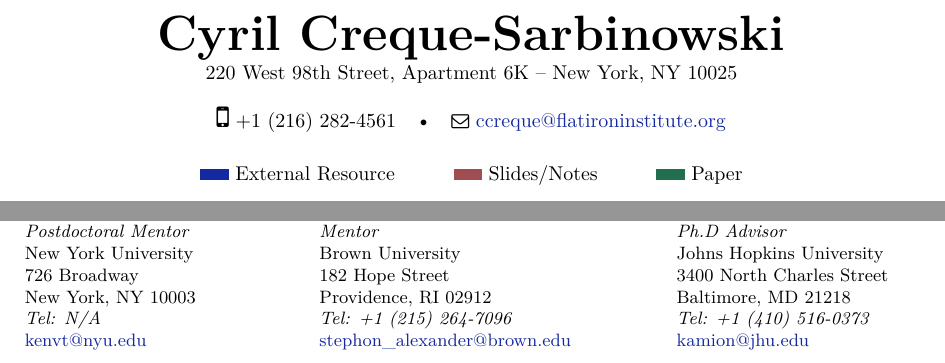
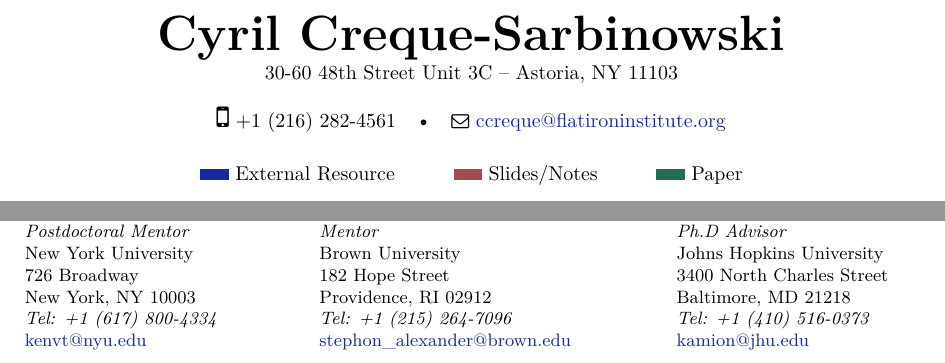
Before and after one commit to cyril-creque/cyril-creque.github.io, a LaTeX CV (docs/files/Cyril_CV.tex): two parts of pages 1 and 4 of 4, joined at a grey line, cut so that both start at the same text. The pictures show the PDF file docs/files/Cyril_CV.pdf that the author committed with the source.

Commit message:
CV Update

```diff
--- a/docs/files/Cyril_CV.tex
+++ b/docs/files/Cyril_CV.tex
@@ -69,7 +69,7 @@
 %% Personal data
 \firstname{Cyril}
 \familyname{Creque-Sarbinowski}
-\address{220 West 98th Street, Apartment 6K}{New York, NY 10025}
+\address{30-60 48th Street Unit 3C}{Astoria, NY 11103}
 \mobile{+1~(216)~282-4561}
 \email{ccreque@flatironinstitute.org}
 %%------------------------------------------------------------------------------
@@ -198,7 +198,7 @@
 \begin{tabular}{ccc}
 % Table for Ken Van Tilburg
 \begin{minipage}[t]{0.33\textwidth}
-\referenceentry{Ken Van Tilburg}{Postdoctoral Mentor}{New York University}{726 Broadway}{New York, NY 10003}{Tel: N/A}{\textcolor{mutedblue}{kenvt@nyu.edu}}
+\referenceentry{Ken Van Tilburg}{Postdoctoral Mentor}{New York University}{726 Broadway}{New York, NY 10003}{Tel: +1 (617) 800-4334}{\textcolor{mutedblue}{kenvt@nyu.edu}}
 \end{minipage}&
 
 % Table for Stephon Alexander
```
Also changed, not shown: docs/files/Cyril_CV.pdf, docs/files/Cyril_CV.tex (2 more changed lines), 1 other file.
